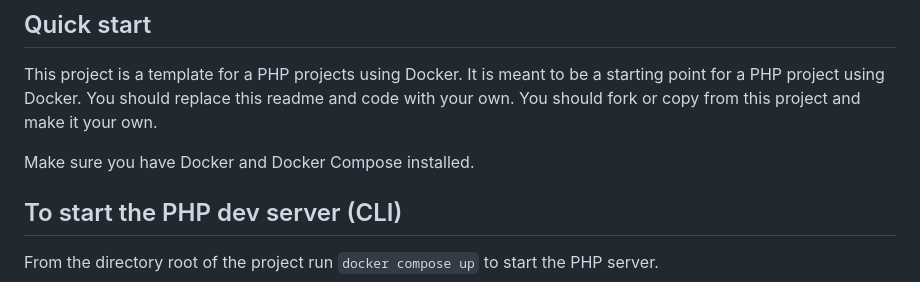
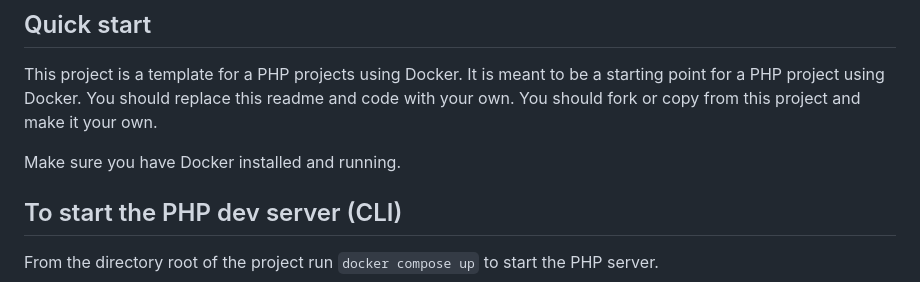
Before and after one commit to jstormes/php-docker-quickstart, a Markdown page: README.md, the part around the change. Drawn GitHub-style.

Commit message:
README now works with a fresh windows/docker/phpstorm installation.

```diff
--- a/README.md
+++ b/README.md
@@ -9,7 +9,7 @@ It is meant to be a starting point for a PHP project using Docker.
 You should replace this readme and code with your own.
 You should fork or copy from this project and make it your own.
 
-Make sure you have Docker and Docker Compose installed.
+Make sure you have Docker installed and running.
 
 ## To start the PHP dev server (CLI)
 
```
